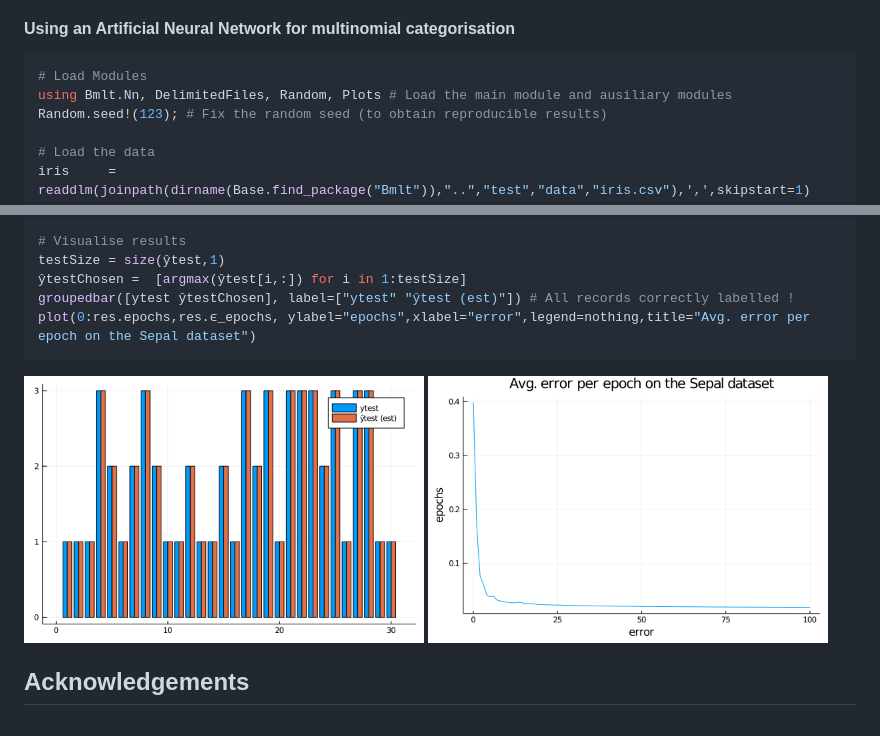
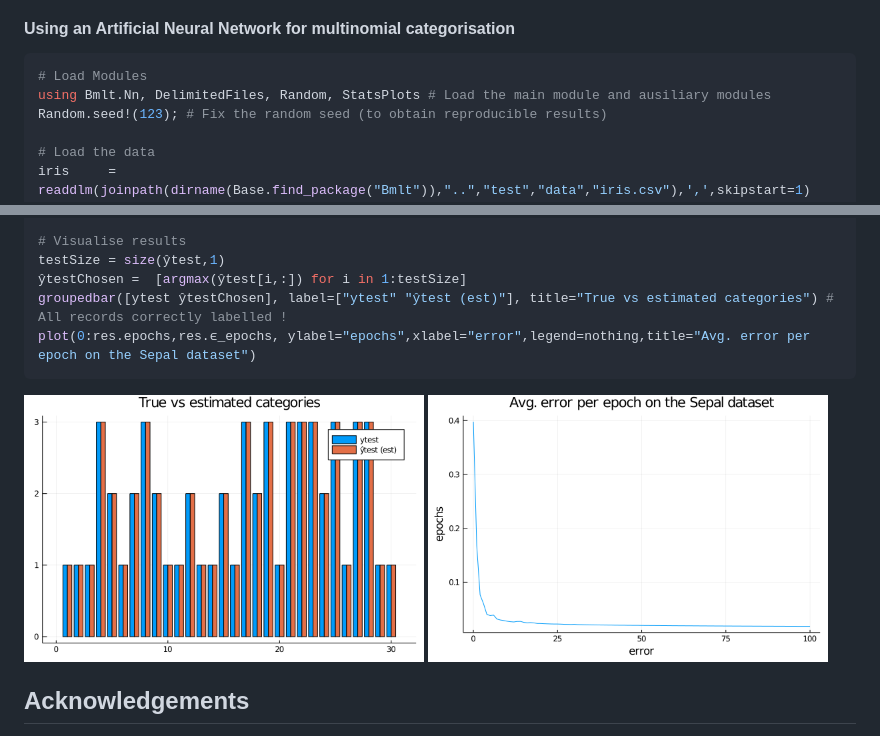
Before and after one commit to sylvaticus/BetaML.jl, a Markdown page: README.md, 2 parts joined by grey strips. GitHub-like rendering; pictures changed too: assets/sepalOutput_results.png.

````diff
--- a/README.md
+++ b/README.md
@@ -40,7 +40,7 @@ A proper documentation is work in progress.
 
 ```julia
 # Load Modules
-using Bmlt.Nn, DelimitedFiles, Random, Plots # Load the main module and ausiliary modules
+using Bmlt.Nn, DelimitedFiles, Random, StatsPlots # Load the main module and ausiliary modules
 Random.seed!(123); # Fix the random seed (to obtain reproducible results)
 
 # Load the data
@@ -76,7 +76,7 @@ testAccuracy  = accuracy(ŷtest,ytest,tol=1)   # 1.0
 # Visualise results
 testSize = size(ŷtest,1)
 ŷtestChosen =  [argmax(ŷtest[i,:]) for i in 1:testSize]
-groupedbar([ytest ŷtestChosen], label=["ytest" "ŷtest (est)"]) # All records correctly labelled !
+groupedbar([ytest ŷtestChosen], label=["ytest" "ŷtest (est)"], title="True vs estimated categories") # All records correctly labelled !
 plot(0:res.epochs,res.ϵ_epochs, ylabel="epochs",xlabel="error",legend=nothing,title="Avg. error per epoch on the Sepal dataset")
 ```
 
````
